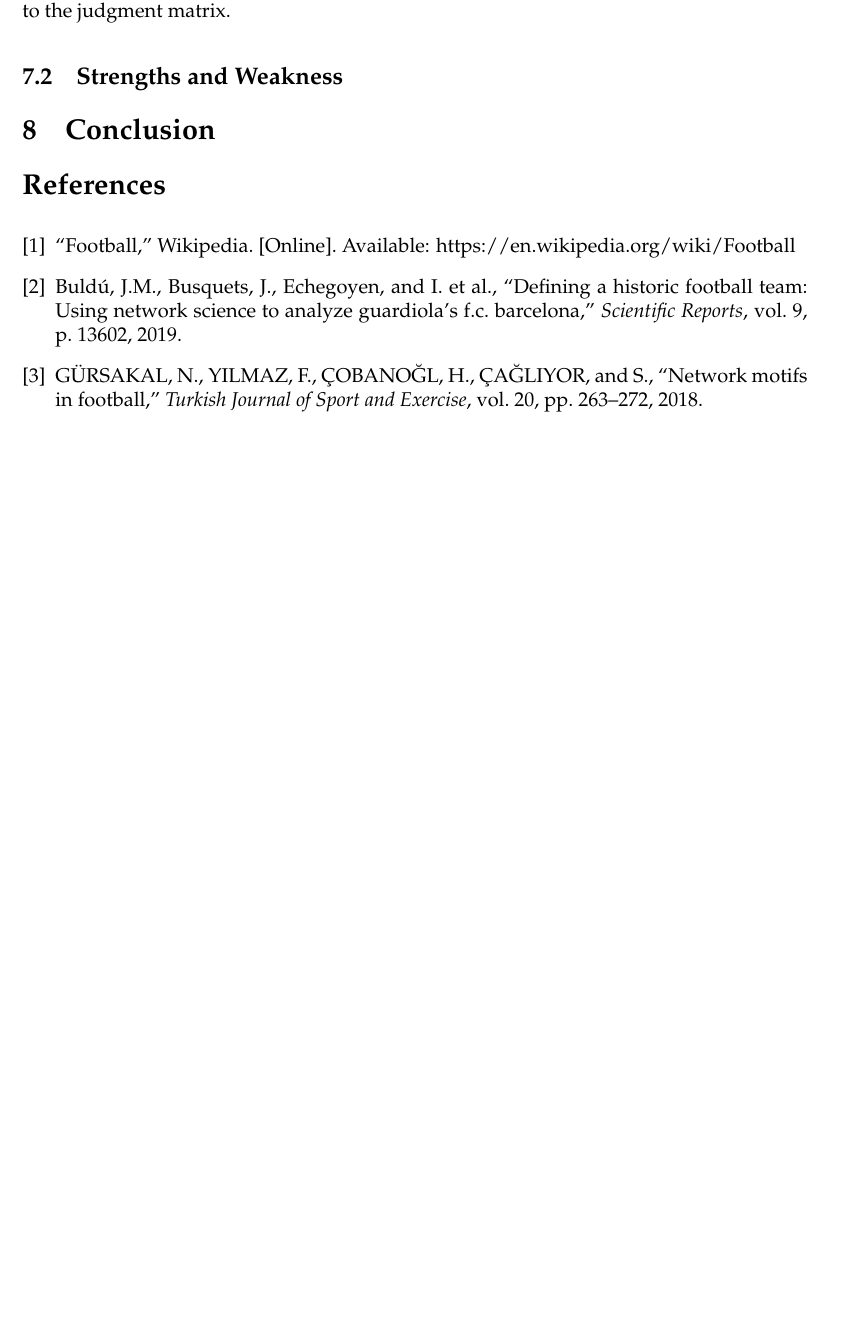
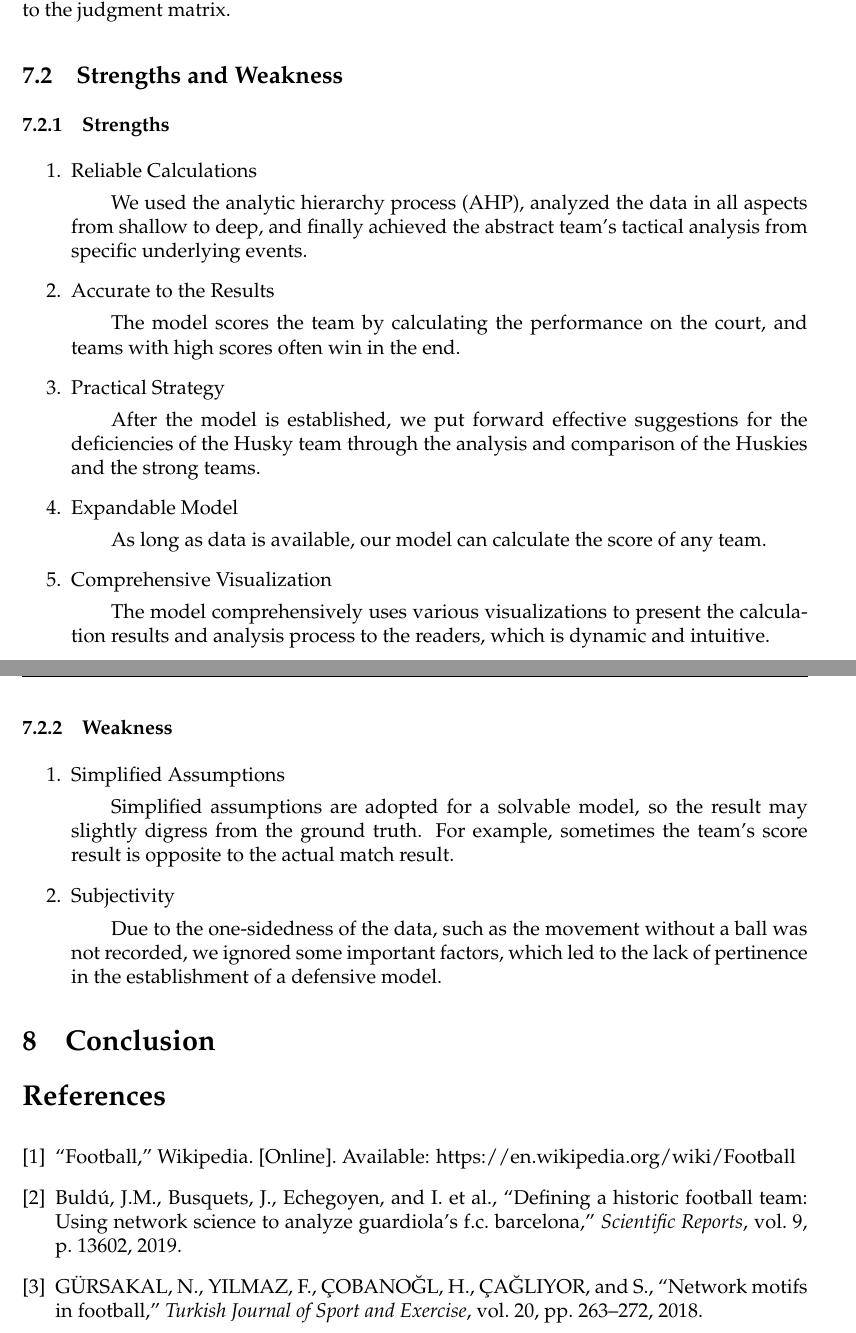
Before and after one commit to Verg-Avesta/MCMS-Thesis, a LaTeX thesis (team_name.tex): part of page 25 of 42 before the commit and two parts of pages 25 and 26 of 43 after it, the two joined at a grey line, cut so that both start at the same text, the shorter picture padded with empty space. Compiled offline with pdfLaTeX.

Commit message:
update title matrix strengths and weakness

```diff
--- a/team_name.tex
+++ b/team_name.tex
@@ -649,6 +664,35 @@ In our model, the most sensitive part is the judgment matrix, which was totally
 In order to test the sensitivity of the judgment matrices, we changed some of the values in the matrices and ensure them meet the consistency requirements. Then we ran the model in section 4.3 again and compared them with the origin ones. We found that the difference between the two results is small, which means that the model has low sensitivity to the judgment matrix.
 
 \subsection{Strengths and Weakness}
+\subsubsection{Strengths}
+\begin{enumerate}
+\item Reliable Calculations
+
+\qquad We used the analytic hierarchy process (AHP), analyzed the data in all aspects from shallow to deep, and finally achieved the abstract team's tactical analysis from specific underlying events.
+\item Accurate to the Results
+
+\qquad The model scores the team by calculating the performance on the court, and teams with high scores often win in the end.
+\item Practical Strategy
+
+\qquad After the model is established, we put forward effective suggestions for the deficiencies of the Husky team through the analysis and comparison of the Huskies and the strong teams.
+\item Expandable Model
+
+\qquad As long as data is available, our model can calculate the score of any
+team.
+\item Comprehensive Visualization
+
+\qquad The model comprehensively uses various visualizations to present the calculation results and analysis process to the readers, which is dynamic and intuitive.
+\end{enumerate}
+\subsubsection{Weakness}
+\begin{enumerate}
+\item Simplified Assumptions
+
+\qquad Simplified assumptions are adopted for a solvable model, so the
+result may slightly digress from the ground truth. For example, sometimes the team's score result is opposite to the actual match result.
+\item Subjectivity
+
+\qquad Due to the one-sidedness of the data, such as the movement without a ball was not recorded, we ignored some important factors, which led to the lack of pertinence in the establishment of a defensive model.
+\end{enumerate}
 \section{Conclusion}
 
 \bibliography{ref}
```
Also changed, not shown: team_name.tex (19 more changed lines).
